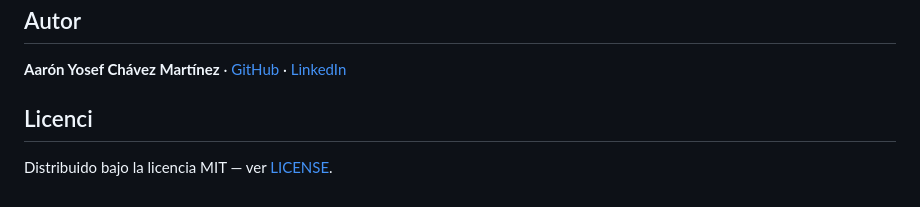
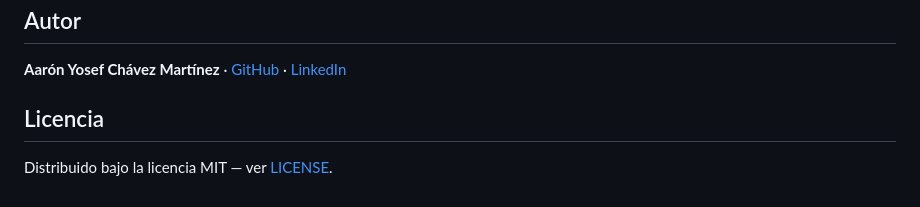
Before and after one commit to AaronChavezMtz/nexo-intranet, a Markdown page: README.md, the part around the change. GitHub-like rendering.

Commit message:
fix:Actualiza texto readme

```diff
--- a/README.md
+++ b/README.md
@@ -367,6 +367,6 @@ Detalles de la configuración:
 
 **Aarón Yosef Chávez Martínez** · [GitHub](https://github.com/AaronChavezMtz) · [LinkedIn](https://www.linkedin.com/in/aaron-chavez-99bbb8393)
 
-## Licenci
+## Licencia
 
 Distribuido bajo la licencia MIT — ver [LICENSE](LICENSE).
```
